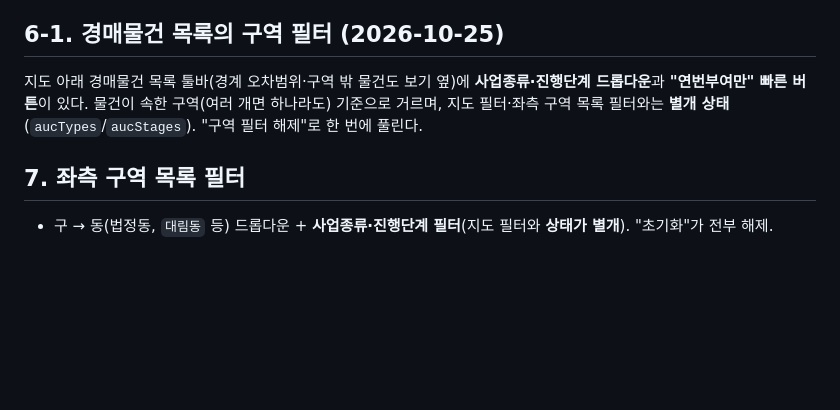
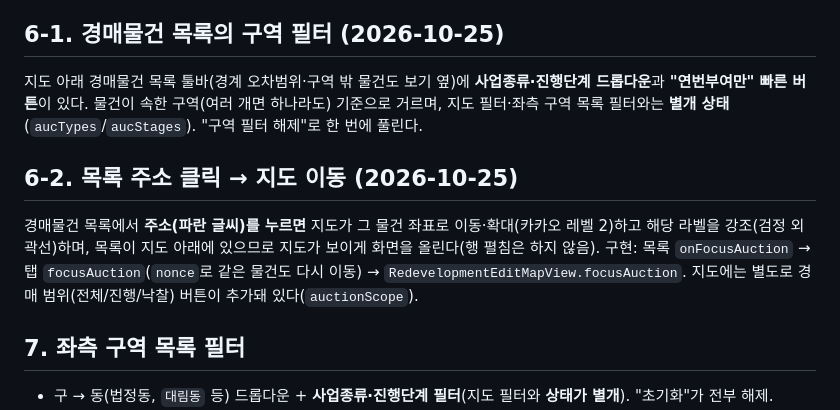
Before and after one commit to yb-kim87/auction-api, a Markdown page: docs/history/2026-10-25_01_redevelopment-edit-tab-map-ui.md, the part around the change. Rendered like a GitHub page; blank space fills up the shorter version.

Commit message:
docs: 목록 주소 클릭 시 지도 이동 기록
Co-Authored-By: Claude Sonnet 5.5 <noreply@anthropic.com>

```diff
--- a/docs/history/2026-10-25_01_redevelopment-edit-tab-map-ui.md
+++ b/docs/history/2026-10-25_01_redevelopment-edit-tab-map-ui.md
@@ -145,6 +145,10 @@
 
 지도 아래 경매물건 목록 툴바(경계 오차범위·구역 밖 물건도 보기 옆)에 **사업종류·진행단계 드롭다운**과 **"연번부여만" 빠른 버튼**이 있다. 물건이 속한 구역(여러 개면 하나라도) 기준으로 거르며, 지도 필터·좌측 구역 목록 필터와는 **별개 상태**(`aucTypes`/`aucStages`). "구역 필터 해제"로 한 번에 풀린다.
 
+## 6-2. 목록 주소 클릭 → 지도 이동 (2026-10-25)
+
+경매물건 목록에서 **주소(파란 글씨)를 누르면** 지도가 그 물건 좌표로 이동·확대(카카오 레벨 2)하고 해당 라벨을 강조(검정 외곽선)하며, 목록이 지도 아래에 있으므로 지도가 보이게 화면을 올린다(행 펼침은 하지 않음). 구현: 목록 `onFocusAuction` → 탭 `focusAuction`(`nonce`로 같은 물건도 다시 이동) → `RedevelopmentEditMapView.focusAuction`. 지도에는 별도로 경매 범위(전체/진행/낙찰) 버튼이 추가돼 있다(`auctionScope`).
+
 ## 7. 좌측 구역 목록 필터
 
 - 구 → 동(법정동, `대림동` 등) 드롭다운 + **사업종류·진행단계 필터**(지도 필터와 **상태가 별개**). "초기화"가 전부 해제.
```
